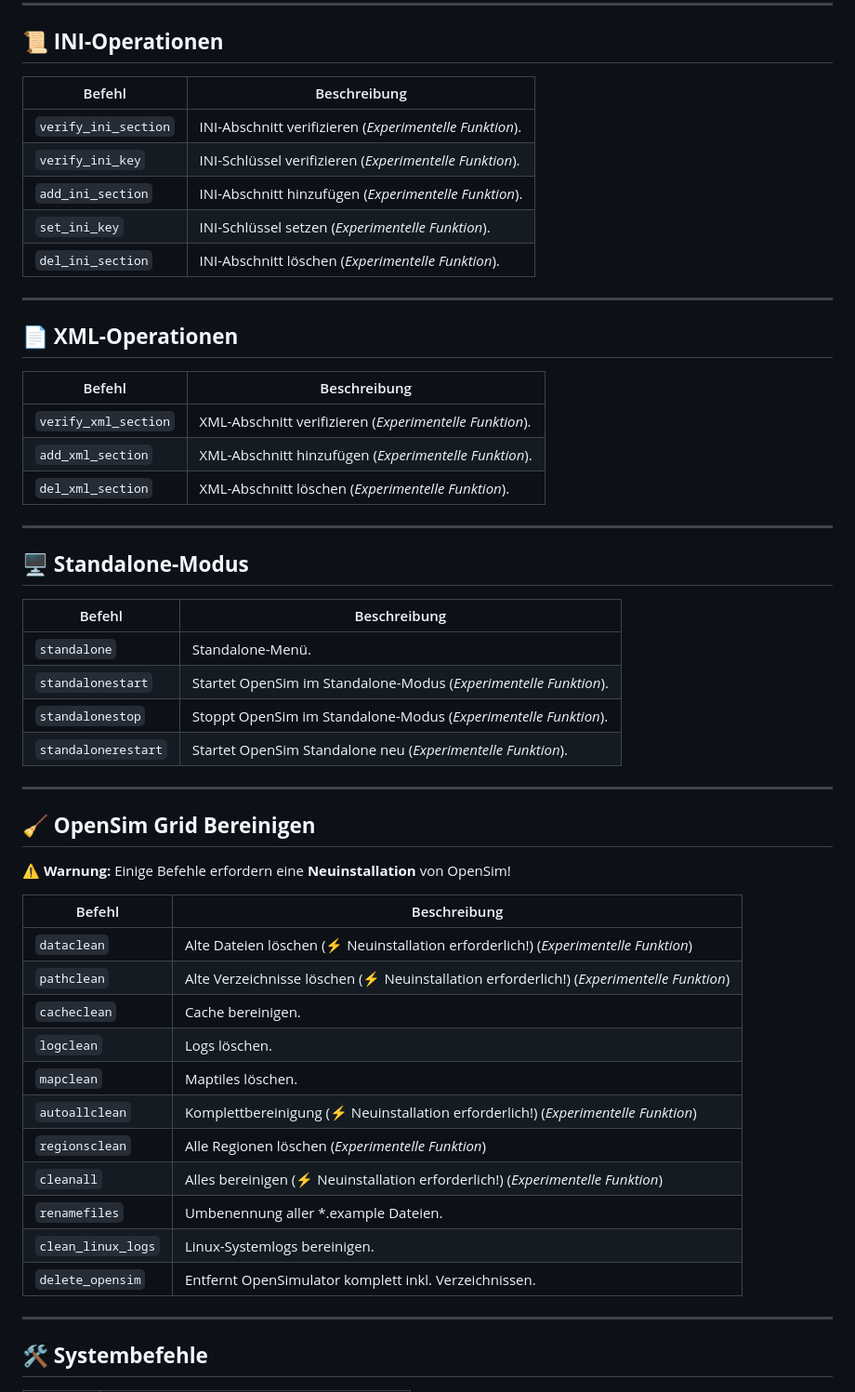
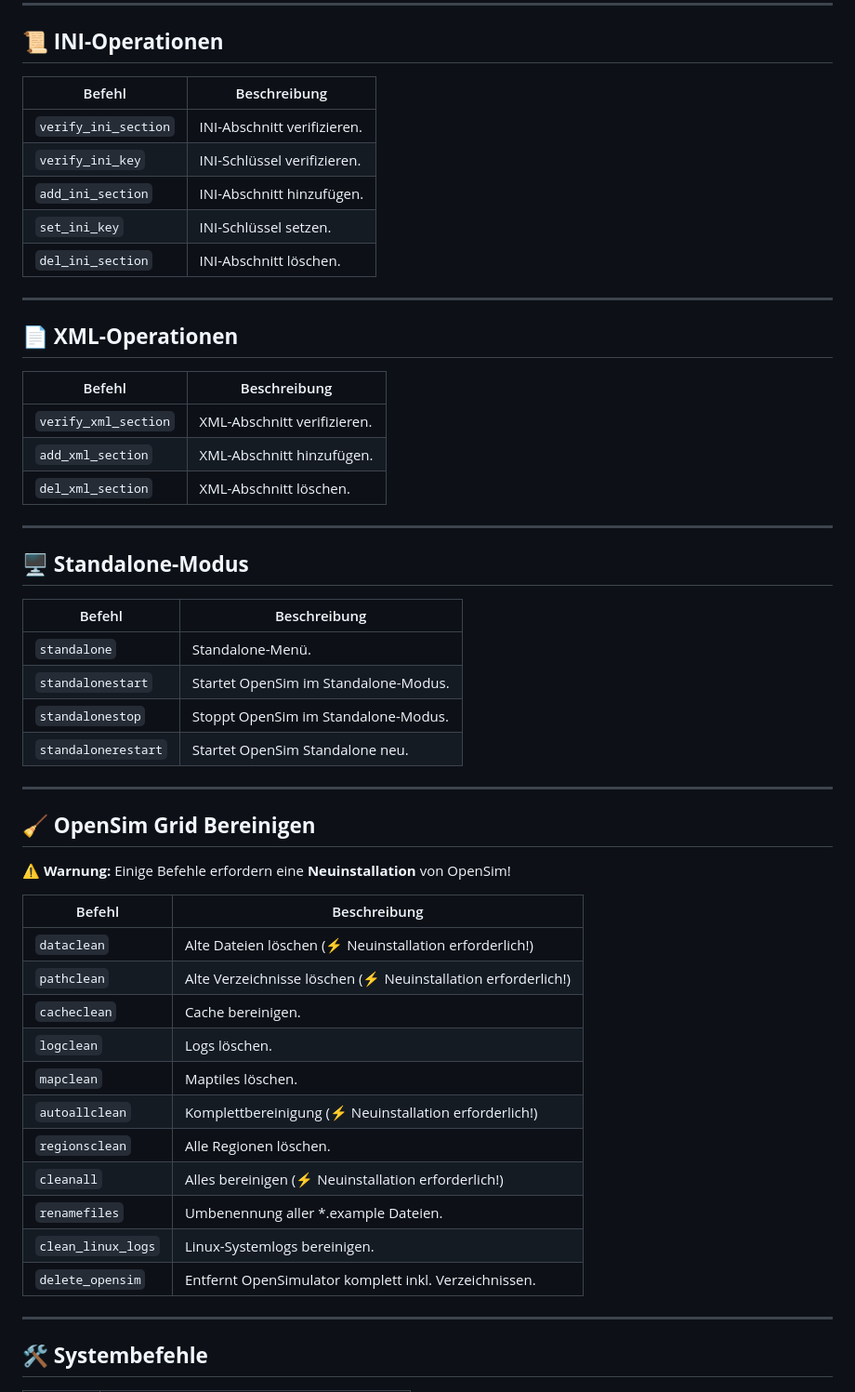
Before and after one commit to ManfredAabye/opensimMULTITOOLS-II, a Markdown page: README.md, the part around one of its changes. Shown at 93% size. Rendered like a GitHub page.

```diff
--- a/README.md
+++ b/README.md
@@ -108,34 +108,34 @@ Ein Bash-Skript zum Verwalten von OpenSim-Grids (Starten, Stoppen, Bereinigen, I
 
 ## **📜 INI-Operationen**
 
-| Befehl               | Beschreibung                                            |
-| -------------------- | ------------------------------------------------------- |
-| `verify_ini_section` | INI-Abschnitt verifizieren (*Experimentelle Funktion*). |
-| `verify_ini_key`     | INI-Schlüssel verifizieren (*Experimentelle Funktion*). |
-| `add_ini_section`    | INI-Abschnitt hinzufügen (*Experimentelle Funktion*).   |
-| `set_ini_key`        | INI-Schlüssel setzen (*Experimentelle Funktion*).       |
-| `del_ini_section`    | INI-Abschnitt löschen (*Experimentelle Funktion*).      |
+| Befehl               | Beschreibung                |
+| -------------------- | --------------------------- |
+| `verify_ini_section` | INI-Abschnitt verifizieren. |
+| `verify_ini_key`     | INI-Schlüssel verifizieren. |
+| `add_ini_section`    | INI-Abschnitt hinzufügen.   |
+| `set_ini_key`        | INI-Schlüssel setzen.       |
+| `del_ini_section`    | INI-Abschnitt löschen.      |
 
 ---
 
 ## **📄 XML-Operationen**
 
-| Befehl               | Beschreibung                                            |
-| -------------------- | ------------------------------------------------------- |
-| `verify_xml_section` | XML-Abschnitt verifizieren (*Experimentelle Funktion*). |
-| `add_xml_section`    | XML-Abschnitt hinzufügen (*Experimentelle Funktion*).   |
-| `del_xml_section`    | XML-Abschnitt löschen (*Experimentelle Funktion*).      |
+| Befehl               | Beschreibung                |
+| -------------------- | --------------------------- |
+| `verify_xml_section` | XML-Abschnitt verifizieren. |
+| `add_xml_section`    | XML-Abschnitt hinzufügen.   |
+| `del_xml_section`    | XML-Abschnitt löschen.      |
 
 ---
 
 ## **🖥️ Standalone-Modus**
 
-| Befehl              | Beschreibung                                                     |
-| ------------------- | ---------------------------------------------------------------- |
-| `standalone`        | Standalone-Menü.                                                 |
-| `standalonestart`   | Startet OpenSim im Standalone-Modus (*Experimentelle Funktion*). |
-| `standalonestop`    | Stoppt OpenSim im Standalone-Modus (*Experimentelle Funktion*).  |
-| `standalonerestart` | Startet OpenSim Standalone neu (*Experimentelle Funktion*).      |
+| Befehl              | Beschreibung                         |
+| ------------------- | ------------------------------------ |
+| `standalone`        | Standalone-Menü.                     |
+| `standalonestart`   | Startet OpenSim im Standalone-Modus. |
+| `standalonestop`    | Stoppt OpenSim im Standalone-Modus.  |
+| `standalonerestart` | Startet OpenSim Standalone neu.      |
 
 ---
 
@@ -143,19 +143,19 @@ Ein Bash-Skript zum Verwalten von OpenSim-Grids (Starten, Stoppen, Bereinigen, I
 
 ⚠ **Warnung:** Einige Befehle erfordern eine **Neuinstallation** von OpenSim!
 
-| Befehl             | Beschreibung                                                                             |
-| ------------------ | ---------------------------------------------------------------------------------------- |
-| `dataclean`        | Alte Dateien löschen (⚡ Neuinstallation erforderlich!) (*Experimentelle Funktion*)       |
-| `pathclean`        | Alte Verzeichnisse löschen (⚡ Neuinstallation erforderlich!) (*Experimentelle Funktion*) |
-| `cacheclean`       | Cache bereinigen.                                                                        |
-| `logclean`         | Logs löschen.                                                                            |
-| `mapclean`         | Maptiles löschen.                                                                        |
-| `autoallclean`     | Komplettbereinigung (⚡ Neuinstallation erforderlich!) (*Experimentelle Funktion*)        |
-| `regionsclean`     | Alle Regionen löschen (*Experimentelle Funktion*)                                        |
-| `cleanall`         | Alles bereinigen (⚡ Neuinstallation erforderlich!) (*Experimentelle Funktion*)           |
-| `renamefiles`      | Umbenennung aller \*.example Dateien.                                                    |
-| `clean_linux_logs` | Linux-Systemlogs bereinigen.                                                             |
-| `delete_opensim`   | Entfernt OpenSimulator komplett inkl. Verzeichnissen.                                    |
+| Befehl             | Beschreibung                                                 |
+| ------------------ | ------------------------------------------------------------ |
+| `dataclean`        | Alte Dateien löschen (⚡ Neuinstallation erforderlich!)       |
+| `pathclean`        | Alte Verzeichnisse löschen (⚡ Neuinstallation erforderlich!) |
+| `cacheclean`       | Cache bereinigen.                                            |
+| `logclean`         | Logs löschen.                                                |
+| `mapclean`         | Maptiles löschen.                                            |
+| `autoallclean`     | Komplettbereinigung (⚡ Neuinstallation erforderlich!)        |
+| `regionsclean`     | Alle Regionen löschen.                                       |
+| `cleanall`         | Alles bereinigen (⚡ Neuinstallation erforderlich!)           |
+| `renamefiles`      | Umbenennung aller \*.example Dateien.                        |
+| `clean_linux_logs` | Linux-Systemlogs bereinigen.                                 |
+| `delete_opensim`   | Entfernt OpenSimulator komplett inkl. Verzeichnissen.        |
 
 ---
 
```
Also changed, not shown: other parts of README.md (+38 -38 lines).
